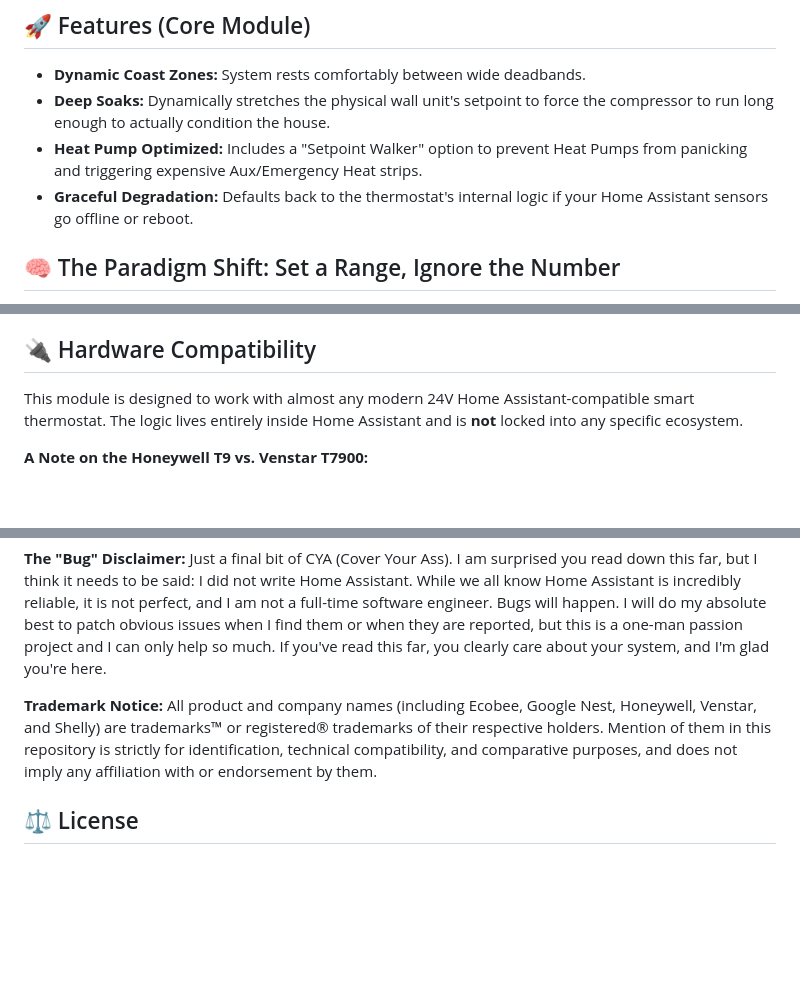
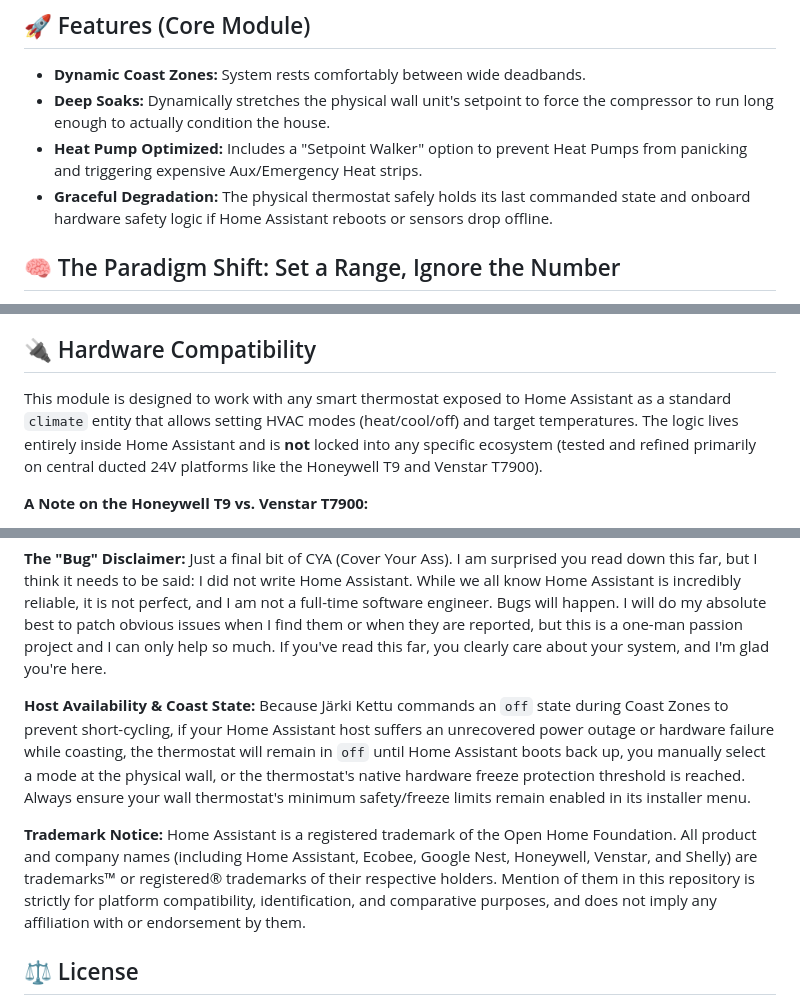
Before and after one commit to TalviFox/Jarki-Kettu-Core, a Markdown page: README.md, 3 parts joined by grey strips. Drawn GitHub-style; blank space fills up the shorter version.

Commit message:
Revise README for improved clarity and detail
Updated README to enhance clarity and detail about features, installation, and licensing.

```diff
--- a/README.md
+++ b/README.md
@@ -15,7 +15,7 @@ Most "smart" HVAC automations aren't actually smart, they are purely reactive an
 - **Dynamic Coast Zones:** System rests comfortably between wide deadbands.
 - **Deep Soaks:** Dynamically stretches the physical wall unit's setpoint to force the compressor to run long enough to actually condition the house.
 - **Heat Pump Optimized:** Includes a "Setpoint Walker" option to prevent Heat Pumps from panicking and triggering expensive Aux/Emergency Heat strips.
-- **Graceful Degradation:** Defaults back to the thermostat's internal logic if your Home Assistant sensors go offline or reboot.
+- **Graceful Degradation:** The physical thermostat safely holds its last commanded state and onboard hardware safety logic if Home Assistant reboots or sensors drop offline.
 
 ## 🧠 The Paradigm Shift: Set a Range, Ignore the Number
 
@@ -95,7 +95,7 @@ As a sysadmin, I look at the world through telemetry, feedback loops, root cause
 
 ## 🔌 Hardware Compatibility
 
-This module is designed to work with almost any modern 24V Home Assistant-compatible smart thermostat. The logic lives entirely inside Home Assistant and is **not** locked into any specific ecosystem.
+This module is designed to work with any smart thermostat exposed to Home Assistant as a standard `climate` entity that allows setting HVAC modes (heat/cool/off) and target temperatures. The logic lives entirely inside Home Assistant and is **not** locked into any specific ecosystem (tested and refined primarily on central ducted 24V platforms like the Honeywell T9 and Venstar T7900).
 
 **A Note on the Honeywell T9 vs. Venstar T7900:**
 
@@ -156,7 +156,9 @@ This configuration controls physical, high-voltage HVAC equipment. It is provide
 
 **The "Bug" Disclaimer:** Just a final bit of CYA (Cover Your Ass). I am surprised you read down this far, but I think it needs to be said: I did not write Home Assistant. While we all know Home Assistant is incredibly reliable, it is not perfect, and I am not a full-time software engineer. Bugs will happen. I will do my absolute best to patch obvious issues when I find them or when they are reported, but this is a one-man passion project and I can only help so much. If you've read this far, you clearly care about your system, and I'm glad you're here.
 
-**Trademark Notice:** All product and company names (including Ecobee, Google Nest, Honeywell, Venstar, and Shelly) are trademarks™ or registered® trademarks of their respective holders. Mention of them in this repository is strictly for identification, technical compatibility, and comparative purposes, and does not imply any affiliation with or endorsement by them.
+**Host Availability & Coast State:** Because Järki Kettu commands an `off` state during Coast Zones to prevent short-cycling, if your Home Assistant host suffers an unrecovered power outage or hardware failure while coasting, the thermostat will remain in `off` until Home Assistant boots back up, you manually select a mode at the physical wall, or the thermostat's native hardware freeze protection threshold is reached. Always ensure your wall thermostat's minimum safety/freeze limits remain enabled in its installer menu.
+
+**Trademark Notice:** Home Assistant is a registered trademark of the Open Home Foundation. All product and company names (including Home Assistant, Ecobee, Google Nest, Honeywell, Venstar, and Shelly) are trademarks™ or registered® trademarks of their respective holders. Mention of them in this repository is strictly for platform compatibility, identification, and comparative purposes, and does not imply any affiliation with or endorsement by them.
 
 ## ⚖️ License
 
```
